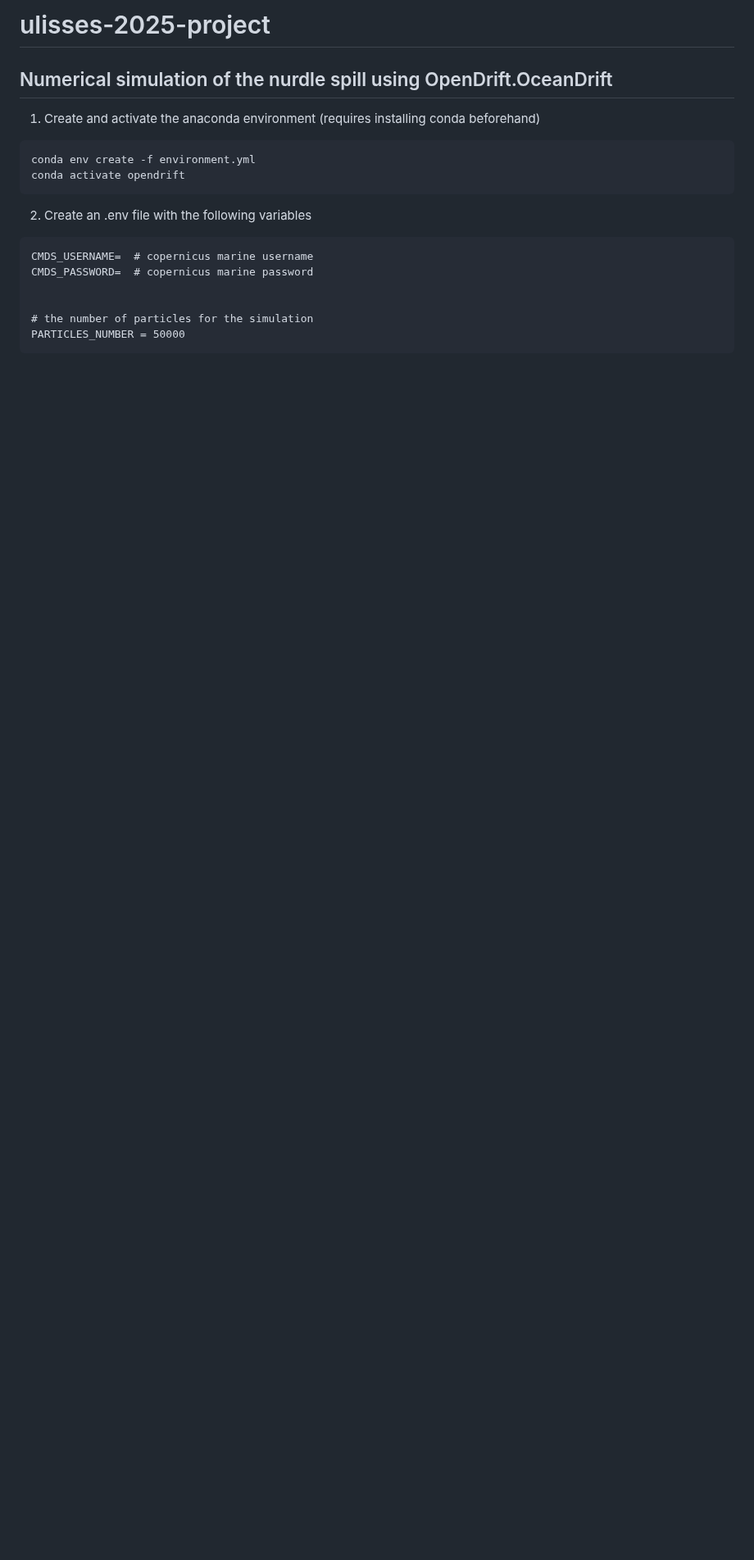
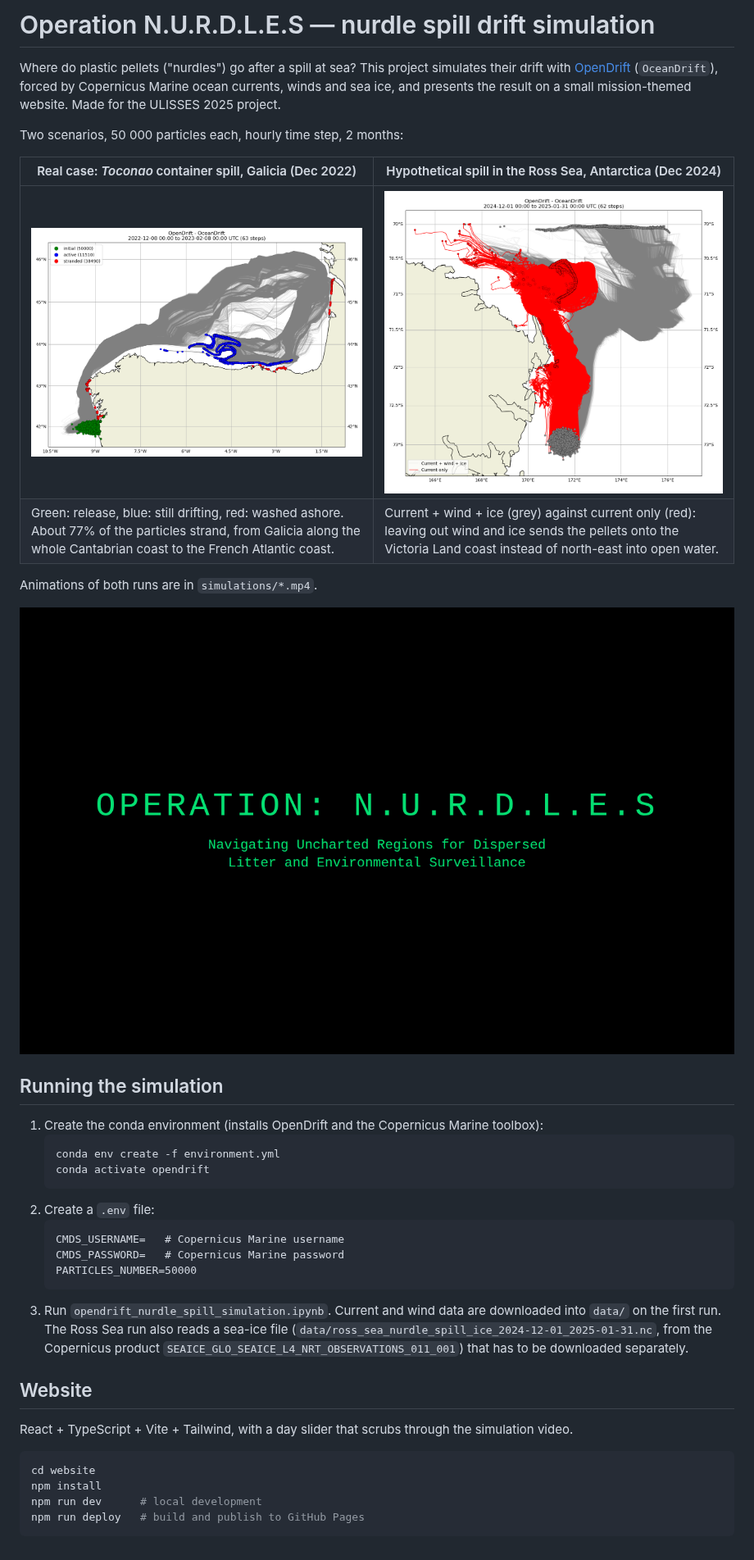
Before and after one commit to dianapaula19/ulisses-2025-project, a Markdown page: README.md, the part around the change. Shown at 82% size. Rendered like a GitHub page; pictures changed too: docs/website.png (added); blank space fills up the shorter version.

````diff
--- a/README.md
+++ b/README.md
@@ -1,20 +1,46 @@
-# ulisses-2025-project
+# Operation N.U.R.D.L.E.S — nurdle spill drift simulation
 
-## Numerical simulation of the nurdle spill using OpenDrift.OceanDrift
+Where do plastic pellets ("nurdles") go after a spill at sea? This project simulates their drift
+with [OpenDrift](https://opendrift.github.io/) (`OceanDrift`), forced by Copernicus Marine ocean
+currents, winds and sea ice, and presents the result on a small mission-themed website.
+Made for the ULISSES 2025 project.
 
+Two scenarios, 50 000 particles each, hourly time step, 2 months:
 
-1. Create and activate the anaconda environment (requires installing conda beforehand)
+| Real case: *Toconao* container spill, Galicia (Dec 2022) | Hypothetical spill in the Ross Sea, Antarctica (Dec 2024) |
+|---|---|
+| ![Galicia](simulations/galicia_toconao_nurdle_spill_2022-12-08_2023-02-08_20250724_150512.png) | ![Ross Sea](simulations/ross_sea_nurdle_spill_2024-12-01_2025-01-31_20250724_145909.png) |
+| Green: release, blue: still drifting, red: washed ashore. About 77% of the particles strand, from Galicia along the whole Cantabrian coast to the French Atlantic coast. | Current + wind + ice (grey) against current only (red): leaving out wind and ice sends the pellets onto the Victoria Land coast instead of north-east into open water. |
+
+Animations of both runs are in `simulations/*.mp4`.
+
+![Website](docs/website.png)
+
+## Running the simulation
+
+1. Create the conda environment (installs OpenDrift and the Copernicus Marine toolbox):
+   ```bash
+   conda env create -f environment.yml
+   conda activate opendrift
+   ```
+2. Create a `.env` file:
+   ```
+   CMDS_USERNAME=   # Copernicus Marine username
+   CMDS_PASSWORD=   # Copernicus Marine password
+   PARTICLES_NUMBER=50000
+   ```
+3. Run `opendrift_nurdle_spill_simulation.ipynb`. Current and wind data are downloaded into
+   `data/` on the first run. The Ross Sea run also reads a sea-ice file
+   (`data/ross_sea_nurdle_spill_ice_2024-12-01_2025-01-31.nc`, from the Copernicus product
+   `SEAICE_GLO_SEAICE_L4_NRT_OBSERVATIONS_011_001`) that has to be downloaded separately.
+
+## Website
+
+React + TypeScript + Vite + Tailwind, with a day slider that scrubs through the simulation video.
+
+```bash
+cd website
+npm install
+npm run dev      # local development
+npm run deploy   # build and publish to GitHub Pages
 ```
-conda env create -f environment.yml
-conda activate opendrift
-```
-
-2. Create an .env file with the following variables
-```
-CMDS_USERNAME=  # copernicus marine username
-CMDS_PASSWORD=  # copernicus marine password
-
-
-# the number of particles for the simulation
-PARTICLES_NUMBER = 50000
-```
````
Also changed, not shown: website/README.md (+9 -66 lines), 1 other file.
